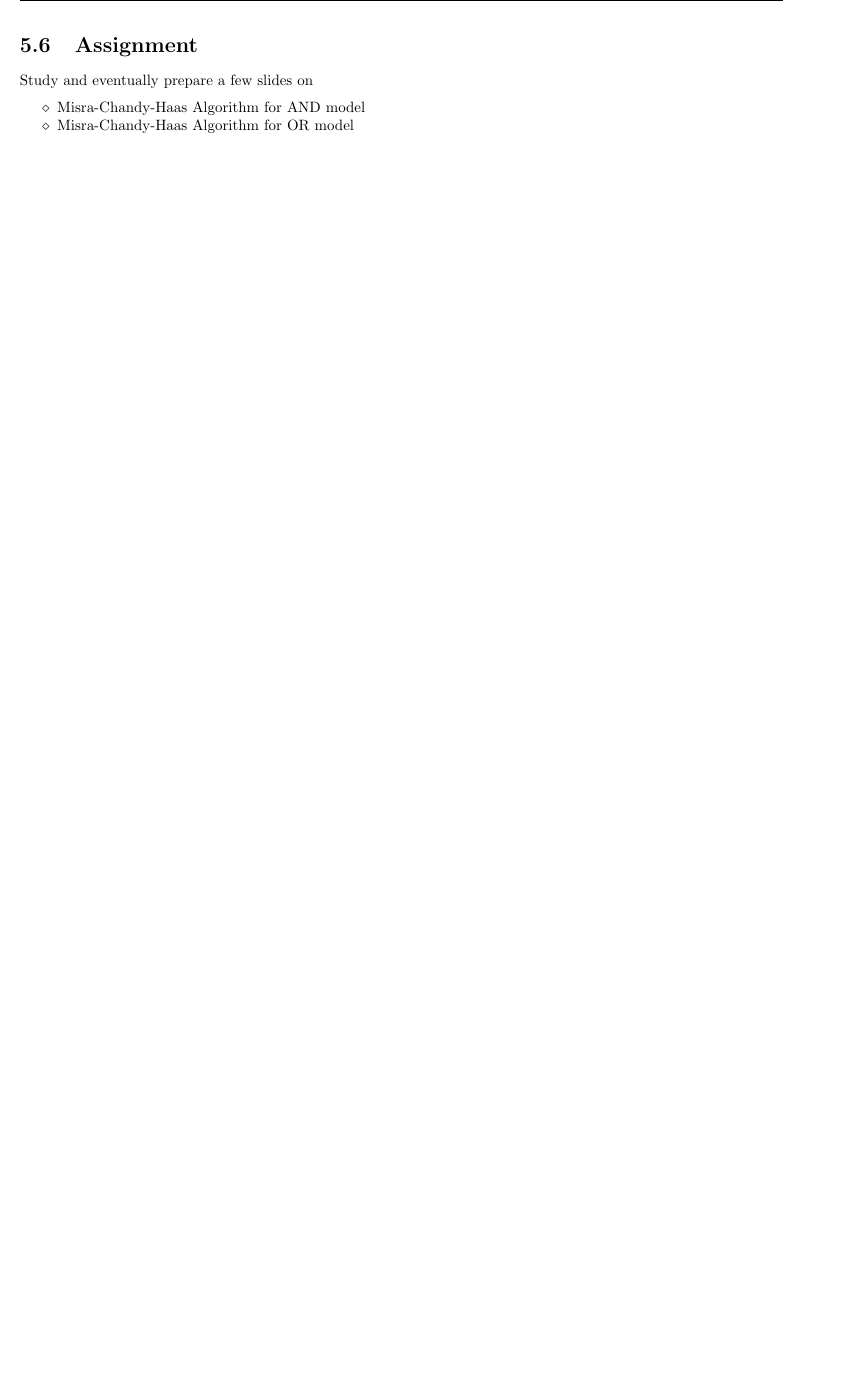
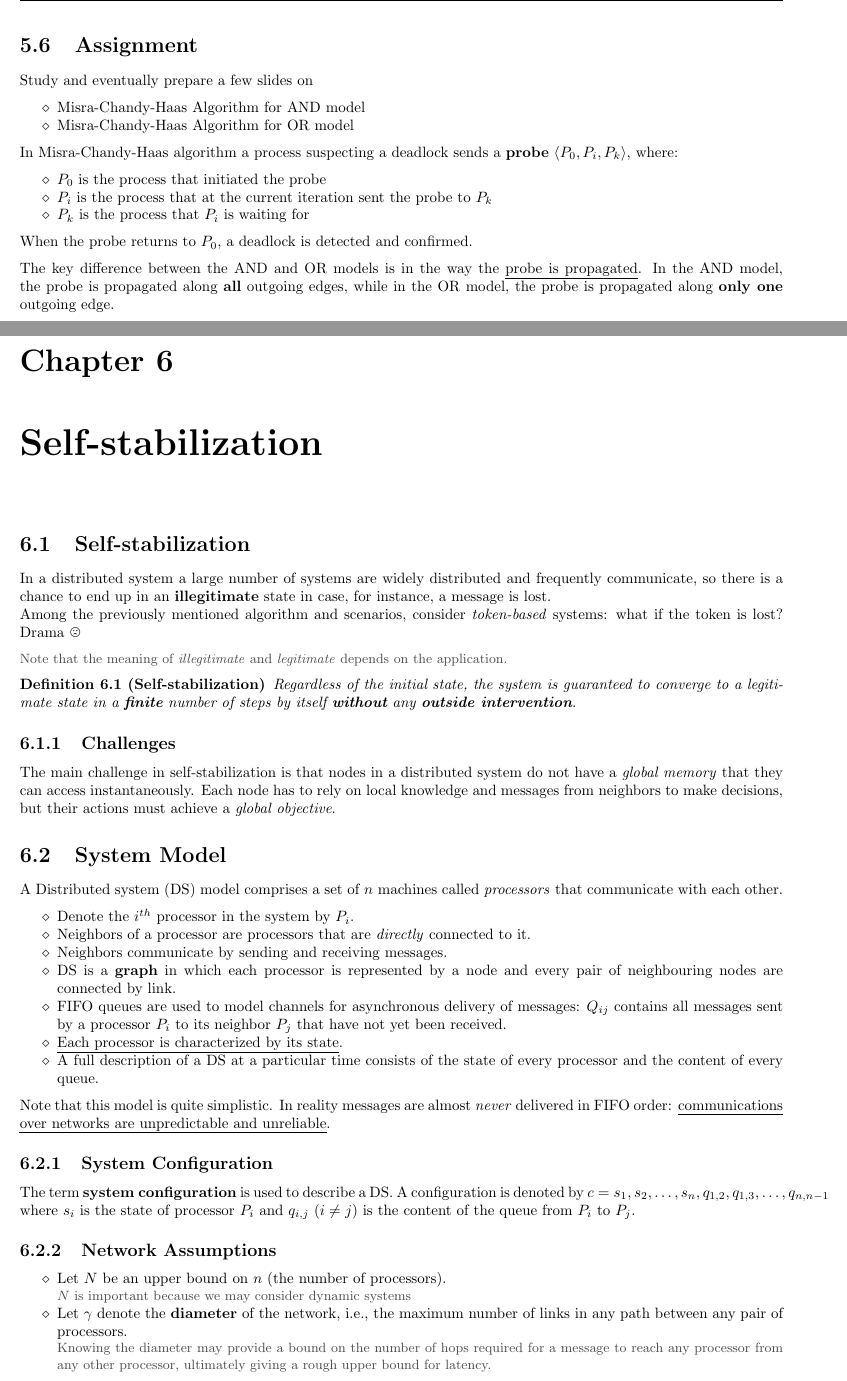
Before and after one commit to frenzis01/UniPi-Notes, a LaTeX thesis (SDC - Scalable Distributed Computing/main.tex, which reads SDC - Scalable Distributed Computing/chapters/05.tex, SDC - Scalable Distributed Computing/chapters/06.tex): part of page 30 of 30 before the commit and two parts of pages 30 and 31 of 32 after it, the two joined at a grey line, cut so that both start at the same text, the shorter picture padded with empty space. Compiled offline with pdfLaTeX.

Commit message:
SDC need to fix last lecture

```diff
--- a/SDC - Scalable Distributed Computing/chapters/05.tex
+++ b/SDC - Scalable Distributed Computing/chapters/05.tex
@@ -198,3 +198,13 @@ Study and eventually prepare a few slides on
    \item Misra-Chandy-Haas Algorithm for AND model
    \item Misra-Chandy-Haas Algorithm for OR model
 \end{itemize}
+
+In Misra-Chandy-Haas algorithm a process suspecting a deadlock sends a \textbf{probe} $\langle P_0,P_i,P_k\rangle$, where:
+\begin{itemize}
+   \item $P_0$ is the process that initiated the probe
+   \item $P_i$ is the process that at the current iteration sent the probe to $P_k$
+   \item $P_k$ is the process that $P_i$ is waiting for
+\end{itemize}
+When the probe returns to $P_0$, a deadlock is detected and confirmed.
+
+The key difference between the AND and OR models is in the way the \ul{probe is propagated}. In the AND model, the probe is propagated along \textbf{all} outgoing edges, while in the OR model, the probe is propagated along \textbf{only one} outgoing edge.
--- /dev/null
+++ b/SDC - Scalable Distributed Computing/chapters/06.tex
@@ -0,0 +1,41 @@
+\chapter{Self-stabilization}
+
+\section{Self-stabilization}
+In a distributed system a large number of systems are widely distributed and frequently communicate, so there is a chance to end up in an \textbf{illegitimate} state in case, for instance, a message is lost.\\
+Among the previously mentioned algorithm and scenarios, consider \textit{token-based} systems: what if the token is lost? Drama \frownie
+
+\note{Note that the meaning of \textit{illegitimate} and \textit{legitimate} depends on the application.}
+
+
+\begin{definition}
+   [Self-stabilization]
+   Regardless of the initial state, the system is guaranteed to converge to a legitimate state in a \textbf{finite} number of steps by itself \textbf{without} any \textbf{outside intervention}.
+\end{definition}
+
+\subsection{Challenges}
+The main challenge in self-stabilization is that nodes in a distributed system do not have a \textit{global memory} that they can access instantaneously.
+Each node has to rely on local knowledge and messages from neighbors to make decisions, but their actions must achieve a \textit{global objective}.
+
+\section{System Model}
+A Distributed system (DS) model comprises a set of $n$ machines called \textit{processors} that communicate with each other.
+\begin{itemize}
+   \item Denote the $i^{th}$ processor in the system by $P_i$.
+   \item Neighbors of a processor are processors that are \textit{directly} connected to it.
+   \item Neighbors communicate by sending and receiving messages.
+   \item DS is a \textbf{graph} in which each processor is represented by a node and every pair of neighbouring nodes are connected by link.
+   \item FIFO queues are used to model channels for asynchronous delivery of messages: $Q_{ij}$ contains all messages sent by a processor $P_i$ to its neighbor $P_j$ that have not yet been received.
+   \item \ul{Each processor is characterized by its state}.
+   \item A full description of a DS at a particular time consists of the state of every processor and the content of every queue.
+\end{itemize}
+Note that this model is quite simplistic. In reality messages are almost \textit{never} delivered in FIFO order: \ul{communications over networks are unpredictable and unreliable}.
+
+\subsection{System Configuration}
+The term \textbf{system configuration} is used to describe a DS.
+A configuration is denoted by $c = {s_1,s_2,\ldots,s_n,q_{1,2},q_{1,3},\ldots,q_{n,n-1}}$ where $s_i$ is the state of processor $P_i$ and $q_{i,j}$ ($i \neq j$) is the content of the queue from $P_i$ to $P_j$.
+
+\subsection{Network Assumptions}
+\begin{itemize}
+   \item Let $N$ be an upper bound on $n$ (the number of processors).
+   \note{$N$ is important because we may consider dynamic systems}
+   \item Let $\gamma$ denote the \textbf{diameter} of the network, i.e., the maximum number of links in any path between any pair of processors.
+   \note{Knowing the diameter may provide a bound on the number of hops required for a message to reach any processor from any other processor, ultimately giving a rough upper bound for latency.}
```
Also changed, not shown: SDC - Scalable Distributed Computing/main.tex (+1 -0 lines), SDC - Scalable Distributed Computing/main.pdf, SDC - Scalable Distributed Computing/chapters/06.tex (55 more changed lines).
